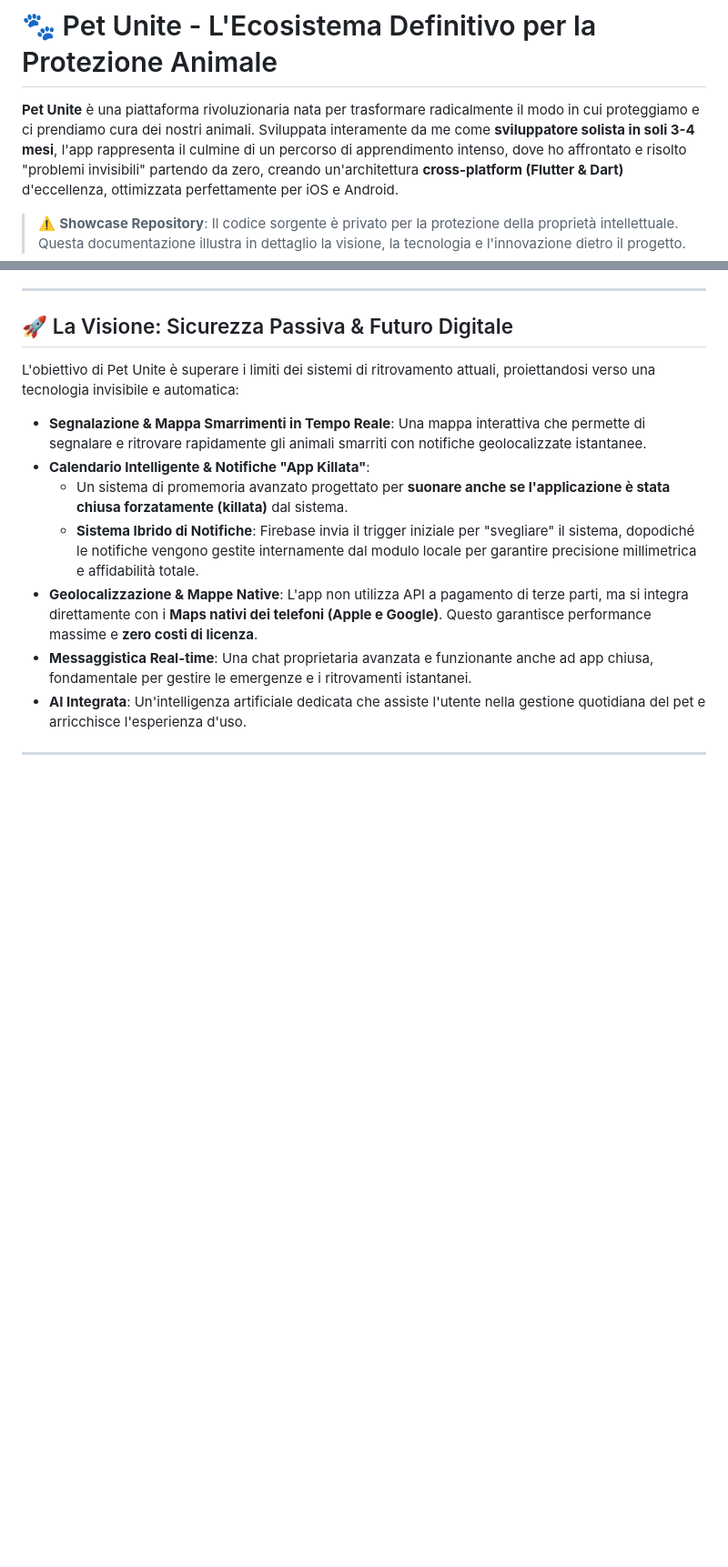
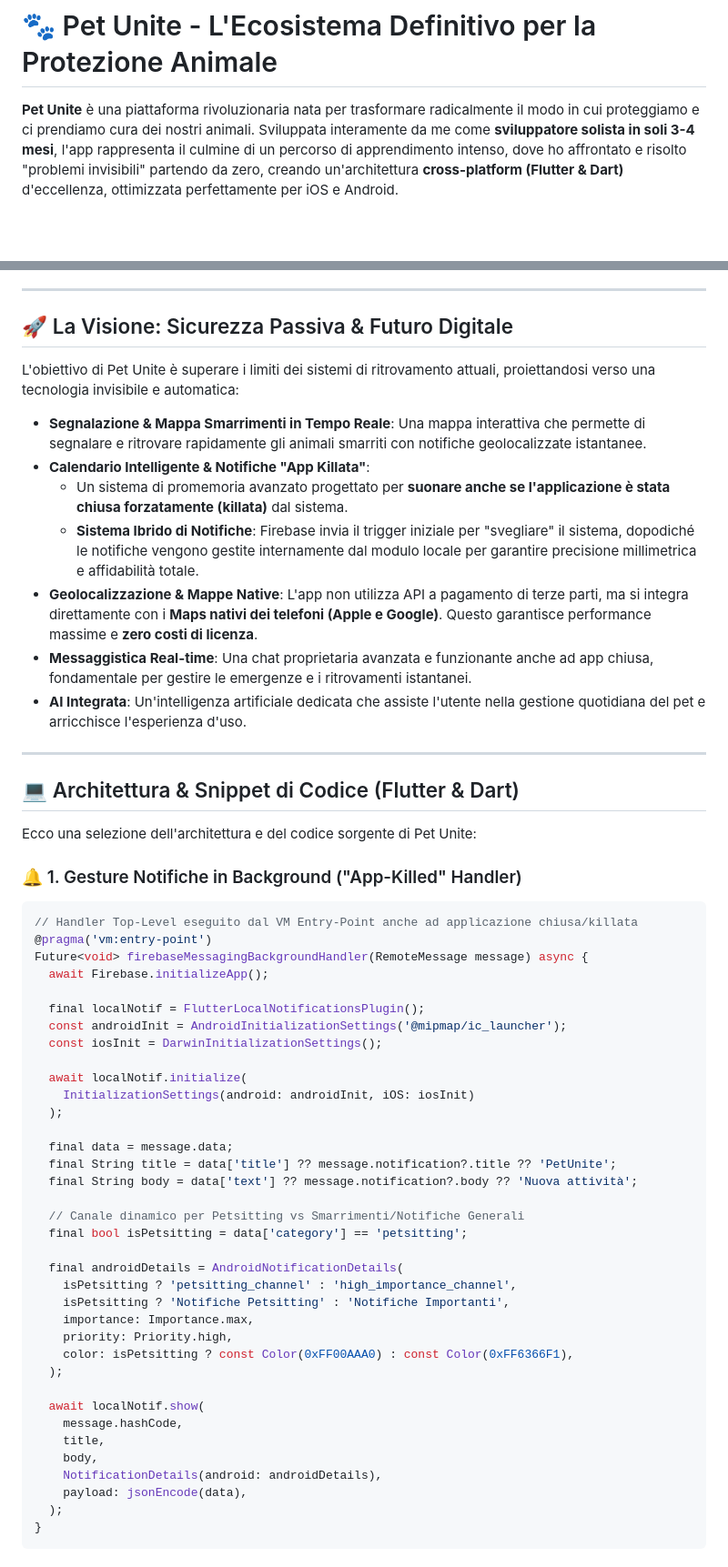
Before and after one commit to aristide-dev-web/Pet-unite, a Markdown page: README.md, 2 parts joined by grey strips. Shown at 91% size. Rendered like a GitHub page; blank space fills up the shorter version.

Commit message:
Remove showcase repository warning box and add real Flutter/Dart code snippets

````diff
--- a/README.md
+++ b/README.md
@@ -1,8 +1,6 @@
 # 🐾 Pet Unite - L'Ecosistema Definitivo per la Protezione Animale
 
 **Pet Unite** è una piattaforma rivoluzionaria nata per trasformare radicalmente il modo in cui proteggiamo e ci prendiamo cura dei nostri animali. Sviluppata interamente da me come **sviluppatore solista in soli 3-4 mesi**, l'app rappresenta il culmine di un percorso di apprendimento intenso, dove ho affrontato e risolto "problemi invisibili" partendo da zero, creando un'architettura **cross-platform (Flutter & Dart)** d'eccellenza, ottimizzata perfettamente per iOS e Android.
-
-> ⚠️ **Showcase Repository**: Il codice sorgente è privato per la protezione della proprietà intellettuale. Questa documentazione illustra in dettaglio la visione, la tecnologia e l'innovazione dietro il progetto.
 
 ---
 
@@ -17,3 +15,50 @@ L'obiettivo di Pet Unite è superare i limiti dei sistemi di ritrovamento attual
 * **Geolocalizzazione & Mappe Native**: L'app non utilizza API a pagamento di terze parti, ma si integra direttamente con i **Maps nativi dei telefoni (Apple e Google)**. Questo garantisce performance massime e **zero costi di licenza**.
 * **Messaggistica Real-time**: Una chat proprietaria avanzata e funzionante anche ad app chiusa, fondamentale per gestire le emergenze e i ritrovamenti istantanei.
 * **AI Integrata**: Un'intelligenza artificiale dedicata che assiste l'utente nella gestione quotidiana del pet e arricchisce l'esperienza d'uso.
+
+---
+
+## 💻 Architettura & Snippet di Codice (Flutter & Dart)
+
+Ecco una selezione dell'architettura e del codice sorgente di Pet Unite:
+
+### 🔔 1. Gesture Notifiche in Background ("App-Killed" Handler)
+```dart
+// Handler Top-Level eseguito dal VM Entry-Point anche ad applicazione chiusa/killata
+@pragma('vm:entry-point')
+Future<void> firebaseMessagingBackgroundHandler(RemoteMessage message) async {
+  await Firebase.initializeApp();
+
+  final localNotif = FlutterLocalNotificationsPlugin();
+  const androidInit = AndroidInitializationSettings('@mipmap/ic_launcher');
+  const iosInit = DarwinInitializationSettings();
+
+  await localNotif.initialize(
+    InitializationSettings(android: androidInit, iOS: iosInit)
+  );
+
+  final data = message.data;
+  final String title = data['title'] ?? message.notification?.title ?? 'PetUnite';
+  final String body = data['text'] ?? message.notification?.body ?? 'Nuova attività';
+
+  // Canale dinamico per Petsitting vs Smarrimenti/Notifiche Generali
+  final bool isPetsitting = data['category'] == 'petsitting';
+
+  final androidDetails = AndroidNotificationDetails(
+    isPetsitting ? 'petsitting_channel' : 'high_importance_channel',
+    isPetsitting ? 'Notifiche Petsitting' : 'Notifiche Importanti',
+    importance: Importance.max,
+    priority: Priority.high,
+    color: isPetsitting ? const Color(0xFF00AAA0) : const Color(0xFF6366F1),
+  );
+
+  await localNotif.show(
+    message.hashCode,
+    title,
+    body,
+    NotificationDetails(android: androidDetails),
+    payload: jsonEncode(data),
+  );
+}
+```
+
````
Also changed, not shown: other parts of README.md (+38 -0 lines).
